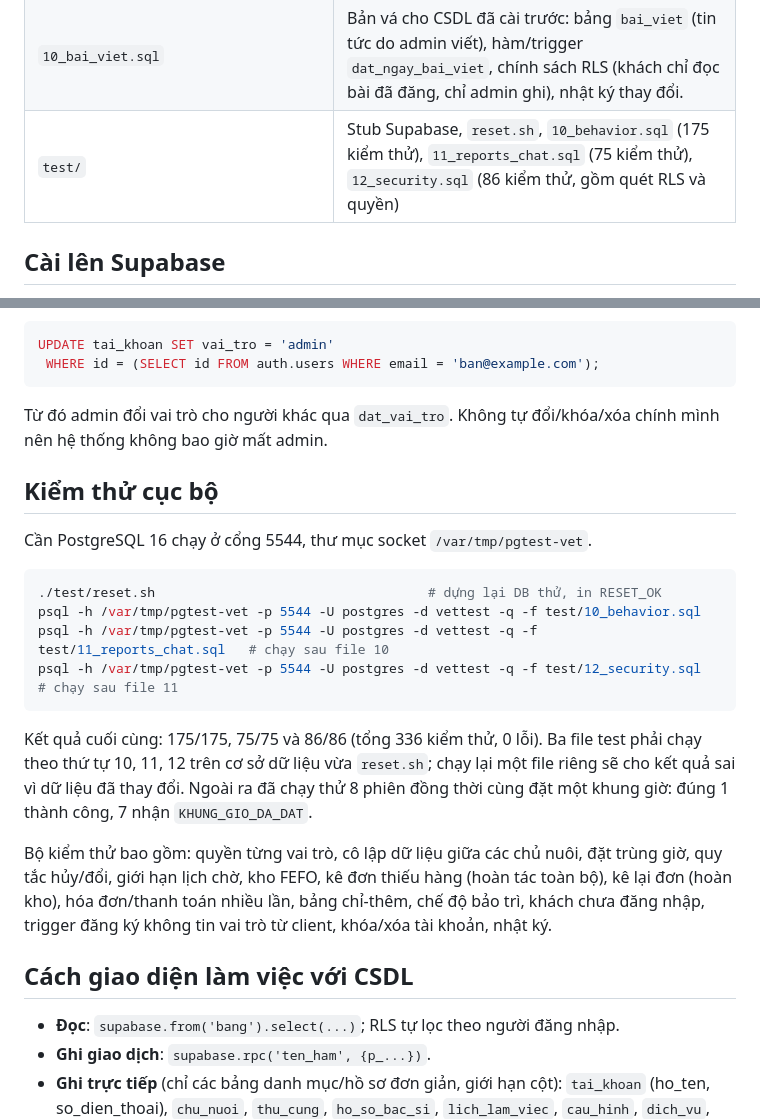
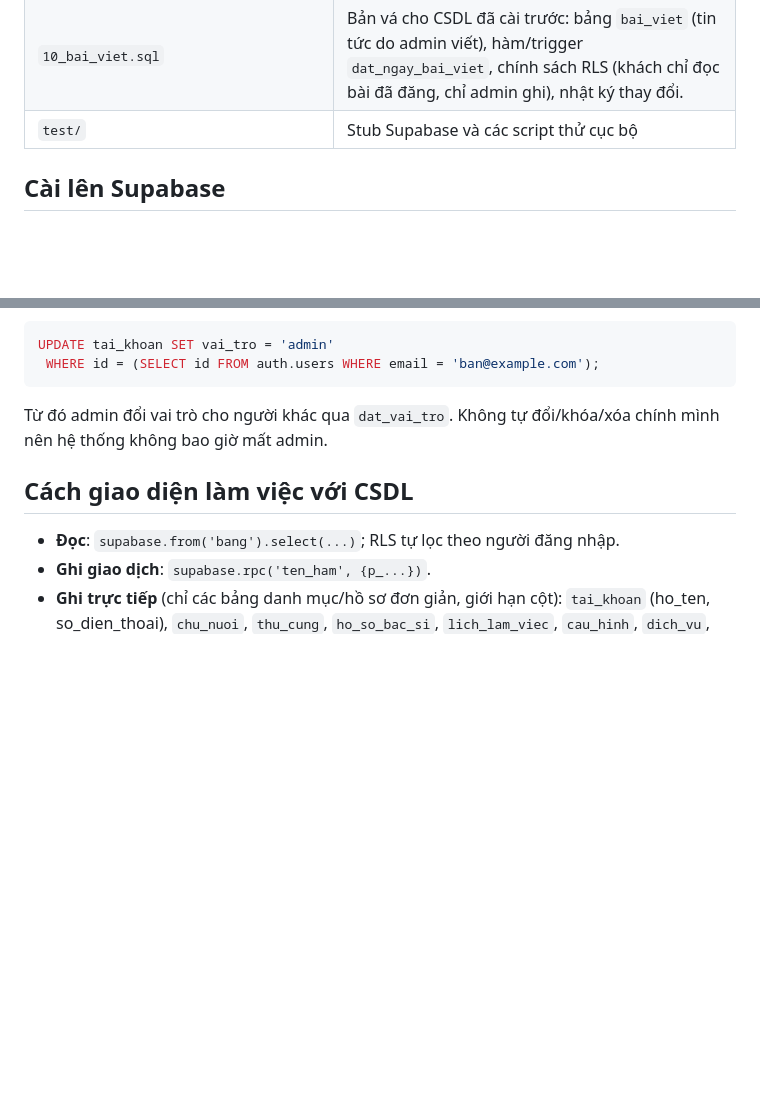
Before and after one commit to ThDvt/Pethy, a Markdown page: db/README.md, 2 parts joined by grey strips. Rendered like a GitHub page; blank space fills up the shorter version.

Commit message:
README: bỏ phần kiểm thử và các con số kiểm thử thành công
Co-Authored-By: Claude Sonnet 5.5 <noreply@anthropic.com>
Claude-Session: https://claude.ai/code/session_01LhpUKZ2XJMaaZ14XjeYQVL

````diff
--- a/db/README.md
+++ b/db/README.md
@@ -16,7 +16,7 @@ PostgreSQL trên Supabase. Toàn bộ nghiệp vụ và phân quyền nằm ở
 | `08_email_tai_khoan.sql` | Bản vá cho CSDL đã cài trước: hàm `danh_sach_tai_khoan()` (chỉ admin) để trang Tài khoản hiện email. |
 | `09_chung_chi_bac_si.sql` | Bản vá cho CSDL đã cài trước: thêm `trinh_do`, `kinh_nghiem_nam`, `chung_chi` vào hồ sơ bác sĩ và vào view `bac_si_cong_khai`. |
 | `10_bai_viet.sql` | Bản vá cho CSDL đã cài trước: bảng `bai_viet` (tin tức do admin viết), hàm/trigger `dat_ngay_bai_viet`, chính sách RLS (khách chỉ đọc bài đã đăng, chỉ admin ghi), nhật ký thay đổi. |
-| `test/` | Stub Supabase, `reset.sh`, `10_behavior.sql` (175 kiểm thử), `11_reports_chat.sql` (75 kiểm thử), `12_security.sql` (86 kiểm thử, gồm quét RLS và quyền) |
+| `test/` | Stub Supabase và các script thử cục bộ |
 
 ## Cài lên Supabase
 
@@ -38,21 +38,6 @@ UPDATE tai_khoan SET vai_tro = 'admin'
 ```
 
 Từ đó admin đổi vai trò cho người khác qua `dat_vai_tro`. Không tự đổi/khóa/xóa chính mình nên hệ thống không bao giờ mất admin.
-
-## Kiểm thử cục bộ
-
-Cần PostgreSQL 16 chạy ở cổng 5544, thư mục socket `/var/tmp/pgtest-vet`.
-
-```bash
-./test/reset.sh                                   # dựng lại DB thử, in RESET_OK
-psql -h /var/tmp/pgtest-vet -p 5544 -U postgres -d vettest -q -f test/10_behavior.sql
-psql -h /var/tmp/pgtest-vet -p 5544 -U postgres -d vettest -q -f test/11_reports_chat.sql   # chạy sau file 10
-psql -h /var/tmp/pgtest-vet -p 5544 -U postgres -d vettest -q -f test/12_security.sql        # chạy sau file 11
-```
-
-Kết quả cuối cùng: 175/175, 75/75 và 86/86 (tổng 336 kiểm thử, 0 lỗi). Ba file test phải chạy theo thứ tự 10, 11, 12 trên cơ sở dữ liệu vừa `reset.sh`; chạy lại một file riêng sẽ cho kết quả sai vì dữ liệu đã thay đổi. Ngoài ra đã chạy thử 8 phiên đồng thời cùng đặt một khung giờ: đúng 1 thành công, 7 nhận `KHUNG_GIO_DA_DAT`.
-
-Bộ kiểm thử bao gồm: quyền từng vai trò, cô lập dữ liệu giữa các chủ nuôi, đặt trùng giờ, quy tắc hủy/đổi, giới hạn lịch chờ, kho FEFO, kê đơn thiếu hàng (hoàn tác toàn bộ), kê lại đơn (hoàn kho), hóa đơn/thanh toán nhiều lần, bảng chỉ-thêm, chế độ bảo trì, khách chưa đăng nhập, trigger đăng ký không tin vai trò từ client, khóa/xóa tài khoản, nhật ký.
 
 ## Cách giao diện làm việc với CSDL
 
````
Also changed, not shown: README.md (+1 -6 lines).
